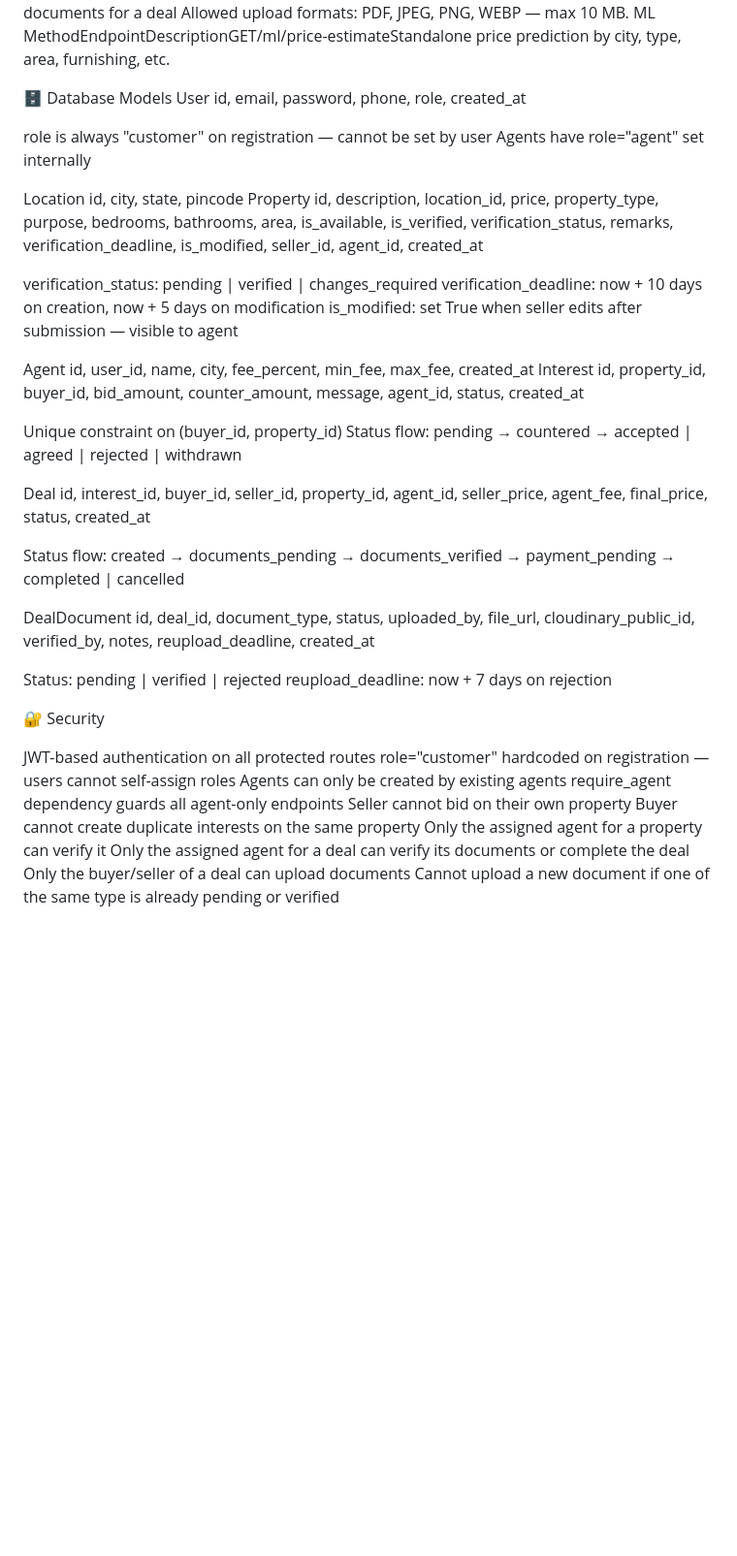
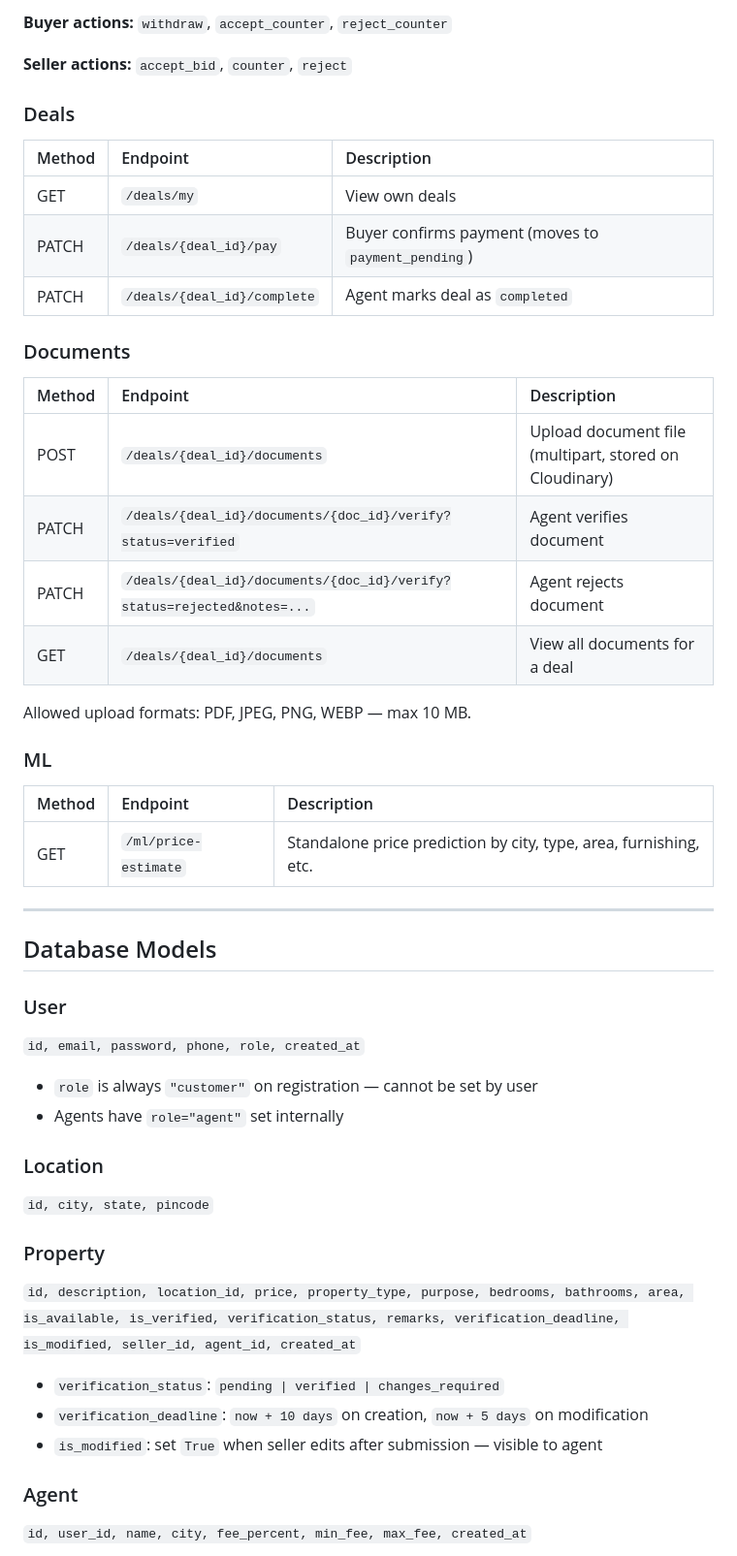
Before and after one commit to Priyamvada4627/Broker-Project, a Markdown page: README.md, the part around one of its changes. Shown at 97% size. GitHub-like rendering; blank space fills up the shorter version.

```diff
--- a/README.md
+++ b/README.md
@@ -149,54 +247,56 @@ MethodEndpointDescriptionPOST/deals/{deal_id}/documentsUpload document file (mul
+**Buyer actions:** `withdraw`, `accept_counter`, `reject_counter`
+
+**Seller actions:** `accept_bid`, `counter`, `reject`
+
+### Deals
+
+| Method | Endpoint | Description |
+| :--- | :--- | :--- |
+| GET | `/deals/my` | View own deals |
+| PATCH | `/deals/{deal_id}/pay` | Buyer confirms payment (moves to `payment_pending`) |
+| PATCH | `/deals/{deal_id}/complete` | Agent marks deal as `completed` |
+
+### Documents
+
+| Method | Endpoint | Description |
+| :--- | :--- | :--- |
+| POST | `/deals/{deal_id}/documents` | Upload document file (multipart, stored on Cloudinary) |
+| PATCH | `/deals/{deal_id}/documents/{doc_id}/verify?status=verified` | Agent verifies document |
+| PATCH | `/deals/{deal_id}/documents/{doc_id}/verify?status=rejected&notes=...` | Agent rejects document |
+| GET | `/deals/{deal_id}/documents` | View all documents for a deal |
+
 Allowed upload formats: PDF, JPEG, PNG, WEBP — max 10 MB.
-ML
-MethodEndpointDescriptionGET/ml/price-estimateStandalone price prediction by city, type, area, furnishing, etc.
 
-🗄️ Database Models
-User
-id, email, password, phone, role, created_at
+### ML
 
-role is always "customer" on registration — cannot be set by user
-Agents have role="agent" set internally
+| Method | Endpoint | Description |
+| :--- | :--- | :--- |
+| GET | `/ml/price-estimate` | Standalone price prediction by city, type, area, furnishing, etc. |
 
-Location
-id, city, state, pincode
-Property
-id, description, location_id, price, property_type, purpose, bedrooms, bathrooms, area, is_available, is_verified, verification_status, remarks, verification_deadline, is_modified, seller_id, agent_id, created_at
+---
 
-verification_status: pending | verified | changes_required
-verification_deadline: now + 10 days on creation, now + 5 days on modification
-is_modified: set True when seller edits after submission — visible to agent
+## Database Models
 
-Agent
-id, user_id, name, city, fee_percent, min_fee, max_fee, created_at
-Interest
-id, property_id, buyer_id, bid_amount, counter_amount, message, agent_id, status, created_at
+### User
 
-Unique constraint on (buyer_id, property_id)
-Status flow: pending → countered → accepted | agreed | rejected | withdrawn
+`id, email, password, phone, role, created_at`
 
-Deal
-id, interest_id, buyer_id, seller_id, property_id, agent_id, seller_price, agent_fee, final_price, status, created_at
+- `role` is always `"customer"` on registration — cannot be set by user
+- Agents have `role="agent"` set internally
 
-Status flow: created → documents_pending → documents_verified → payment_pending → completed | cancelled
+### Location
 
-DealDocument
-id, deal_id, document_type, status, uploaded_by, file_url, cloudinary_public_id, verified_by, notes, reupload_deadline, created_at
+`id, city, state, pincode`
 
-Status: pending | verified | rejected
-reupload_deadline: now + 7 days on rejection
+### Property
 
+`id, description, location_id, price, property_type, purpose, bedrooms, bathrooms, area, is_available, is_verified, verification_status, remarks, verification_deadline, is_modified, seller_id, agent_id, created_at`
 
-🔐 Security
+- `verification_status`: `pending | verified | changes_required`
+- `verification_deadline`: `now + 10 days` on creation, `now + 5 days` on modification
+- `is_modified`: set `True` when seller edits after submission — visible to agent
 
-JWT-based authentication on all protected routes
-role="customer" hardcoded on registration — users cannot self-assign roles
-Agents can only be created by existing agents
-require_agent dependency guards all agent-only endpoints
-Seller cannot bid on their own property
-Buyer cannot create duplicate interests on the same property
-Only the assigned agent for a property can verify it
-Only the assigned agent for a deal can verify its documents or complete the deal
-Only the buyer/seller of a deal can upload documents
-Cannot upload a new document if one of the same type is already pending or verified
+### Agent
 
+`id, user_id, name, city, fee_percent, min_fee, max_fee, created_at`
 
```
Also changed, not shown: other parts of README.md (+272 -125 lines).
